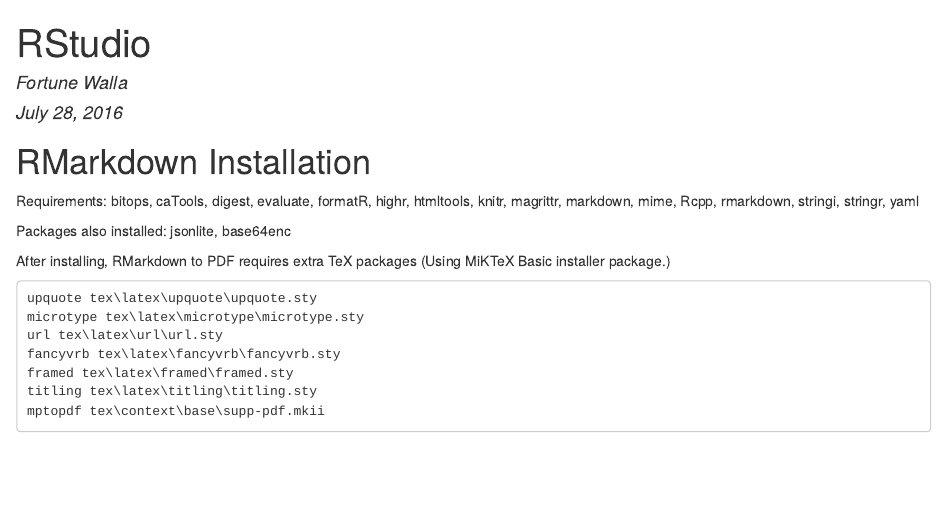
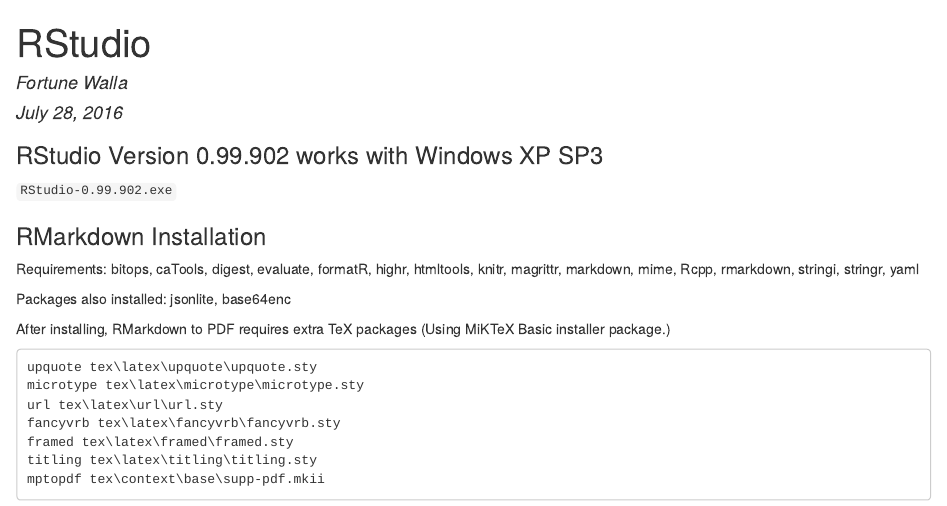
Before and after one commit to fortunewalla/old, an R Markdown document (rstudio.Rmd): the page in a window 1100 px wide, from its top. The pictures show the output file rstudio.html that the author committed with the source, opened offline.

Commit message:
20161015

```diff
--- a/rstudio.Rmd
+++ b/rstudio.Rmd
@@ -5,7 +5,12 @@
 output: html_document
 ---
 
-# RMarkdown Installation
+### RStudio Version 0.99.902 works with Windows XP SP3
+
+`RStudio-0.99.902.exe`
+
+
+### RMarkdown Installation
 Requirements: bitops, caTools, digest, evaluate, formatR, highr, htmltools, knitr, magrittr, markdown, mime, Rcpp, rmarkdown, stringi, stringr, yaml
 
 Packages also installed: jsonlite, base64enc
```
Also changed, not shown: rstudio.html, rstudio.Rmd (2 more changed lines).
